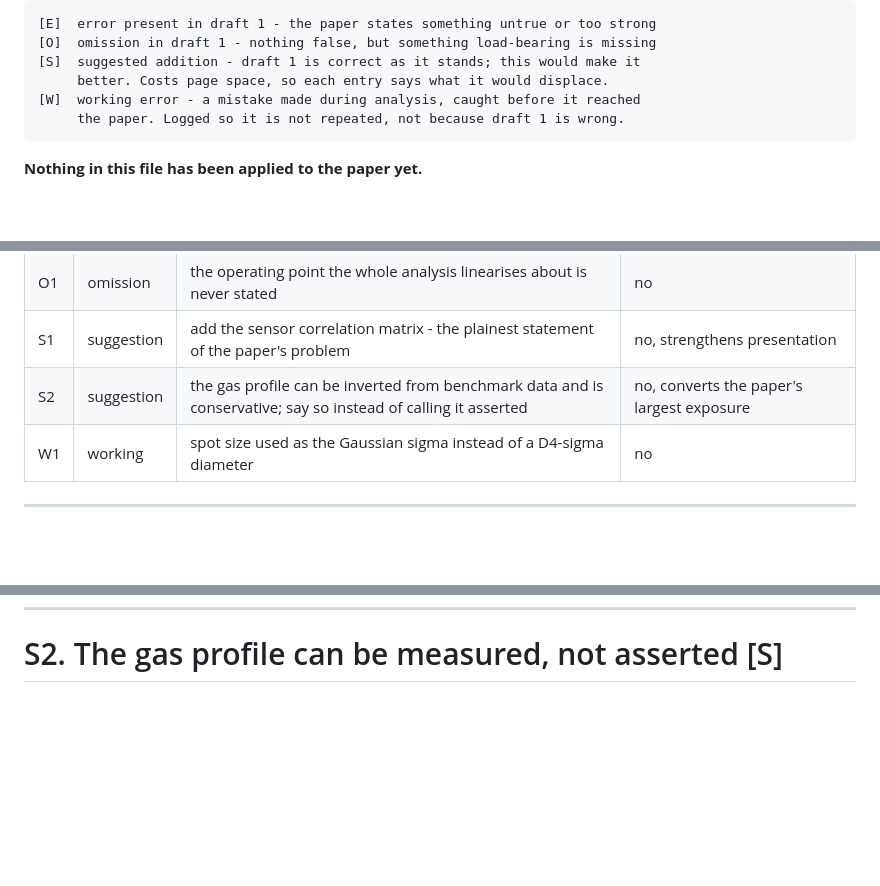
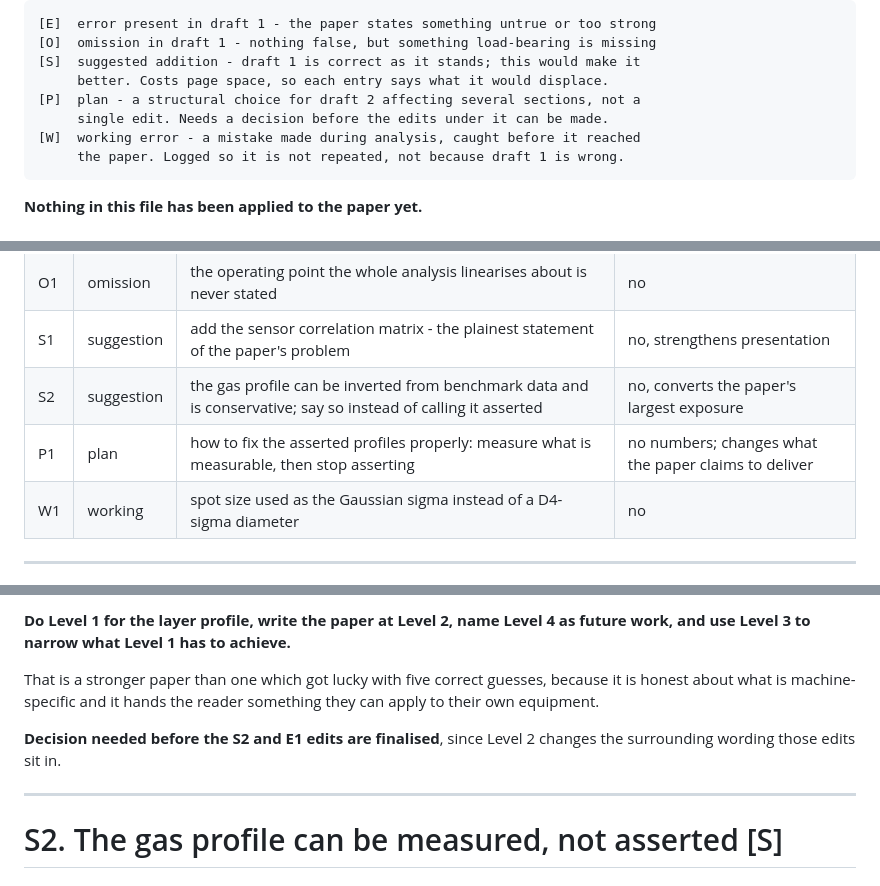
Before and after one commit to sj3006/sj3006, a Markdown page: cirfcms2027/10-errata-and-draft-2-changes.md, 3 parts joined by grey strips. GitHub-like rendering; blank space fills up the shorter version.

```diff
--- a/cirfcms2027/10-errata-and-draft-2-changes.md
+++ b/cirfcms2027/10-errata-and-draft-2-changes.md
@@ -21,6 +21,8 @@ Entries are classified:
     [O]  omission in draft 1 - nothing false, but something load-bearing is missing
     [S]  suggested addition - draft 1 is correct as it stands; this would make it
          better. Costs page space, so each entry says what it would displace.
+    [P]  plan - a structural choice for draft 2 affecting several sections, not a
+         single edit. Needs a decision before the edits under it can be made.
     [W]  working error - a mistake made during analysis, caught before it reached
          the paper. Logged so it is not repeated, not because draft 1 is wrong.
 
@@ -38,6 +40,7 @@ Entries are classified:
 | O1 | omission | the operating point the whole analysis linearises about is never stated | no |
 | S1 | suggestion | add the sensor correlation matrix - the plainest statement of the paper's problem | no, strengthens presentation |
 | S2 | suggestion | the gas profile can be inverted from benchmark data and is conservative; say so instead of calling it asserted | no, converts the paper's largest exposure |
+| P1 | plan | how to fix the asserted profiles properly: measure what is measurable, then stop asserting | no numbers; changes what the paper claims to deliver |
 | W1 | working | spot size used as the Gaussian sigma instead of a D4-sigma diameter | no |
 
 ---
@@ -389,3 +471,15 @@ operating point understates the result rather than flattering it.
+**Do Level 1 for the layer profile, write the paper at Level 2, name Level 4 as
+future work, and use Level 3 to narrow what Level 1 has to achieve.**
+
+That is a stronger paper than one which got lucky with five correct guesses,
+because it is honest about what is machine-specific and it hands the reader
+something they can apply to their own equipment.
+
+**Decision needed before the S2 and E1 edits are finalised**, since Level 2
+changes the surrounding wording those edits sit in.
+
+---
+
 # S2. The gas profile can be measured, not asserted [S]
 
 ## What draft 1 says
```
Also changed, not shown: other parts of cirfcms2027/10-errata-and-draft-2-changes.md (+79 -0 lines).
